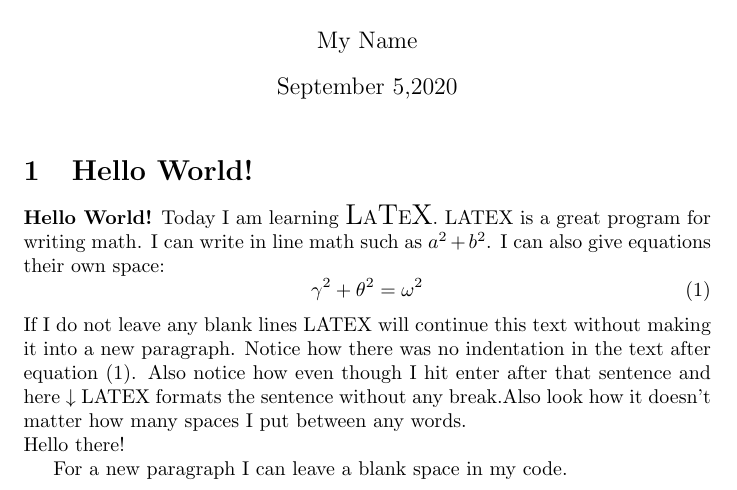
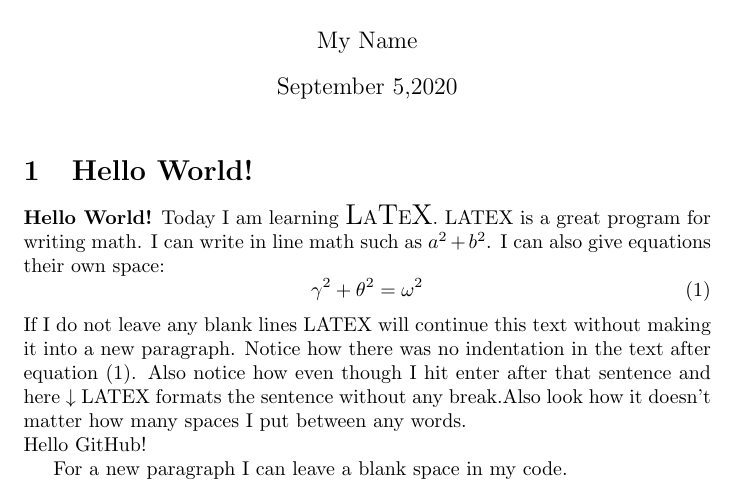
Before and after one commit to Anugya-Gogoi/Sample-LaTex, a LaTeX document (assign.tex): part of the page, cut so that both start at the same text. Compiled offline with pdfLaTeX.

Commit message:
Update assign.tex

```diff
--- a/assign.tex
+++ b/assign.tex
@@ -12,7 +12,7 @@
 \end{equation}
 If I do not leave any blank lines LATEX will continue this text without making it into a new paragraph. Notice how there was no indentation in the text after equation (1). Also notice how even though I hit enter after that sentence and here $\downarrow$ LATEX formats the sentence without any break.Also look how it doesn't
 matter how many spaces I put between any words. \\
-Hello there!
+Hello GitHub!
 
 For a new paragraph I can leave a blank space in my code.
 \end{document}
```
